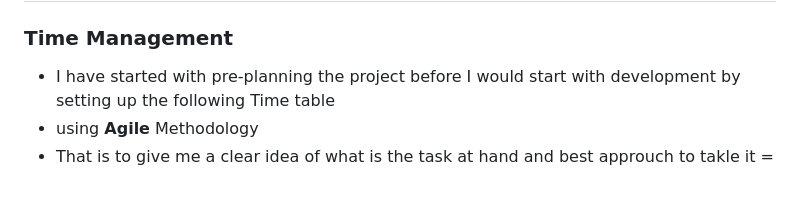
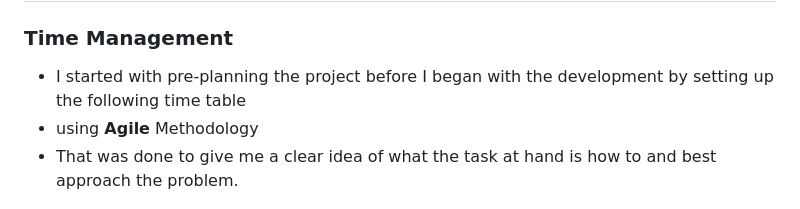
Before and after one commit to Osled/VRelax, a Markdown page: README.md, the part around the change. Rendered like a GitHub page.

Commit message:
Revise Time Management section for clarity and grammar
Corrected grammatical errors and improved clarity in the Time Management section.

```diff
--- a/README.md
+++ b/README.md
@@ -37,9 +37,9 @@
 
 # What I have prioritised in 2–3 hours and why
 ### Time Management
-- I have started with pre-planning the project before I would start with development by setting up the following Time table
+- I started with pre-planning the project before I began with the development by setting up the following time table
 - using **Agile** Methodology
-- That is to give me a clear idea of what is the task at hand and best approuch to takle it =
+- That was done to give me a clear idea of what the task at hand is how to and best approach the problem.
 
 ![Unity Architecture](Doc/TimeManagementDay1.png)
 - The following is also extra hours I have spent on the project to clean up code and UI and especially the Drone Code
```
